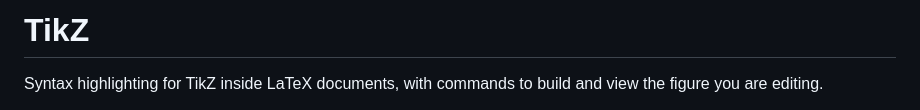
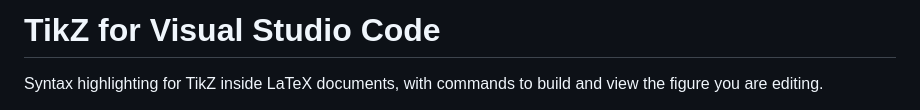
Before and after one commit to Atcold/tikz-vscode-ext, a Markdown page: README.md, the part around the change. GitHub-like rendering.

Commit message:
Title the README for the page it is read on
An H1 equal to displayName reads twice on the extension page, which renders the name
above the README. Of the 35 installed extensions here that ship a README, 29 carry an
H1 and 22 of those describe rather than repeat -- Python, Jupyter, CMake and Code Spell
Checker all take this exact form.

```diff
--- a/README.md
+++ b/README.md
@@ -1,4 +1,4 @@
-# TikZ
+# TikZ for Visual Studio Code
 
 Syntax highlighting for TikZ inside LaTeX documents, with commands to build and view the
 figure you are editing.
```
